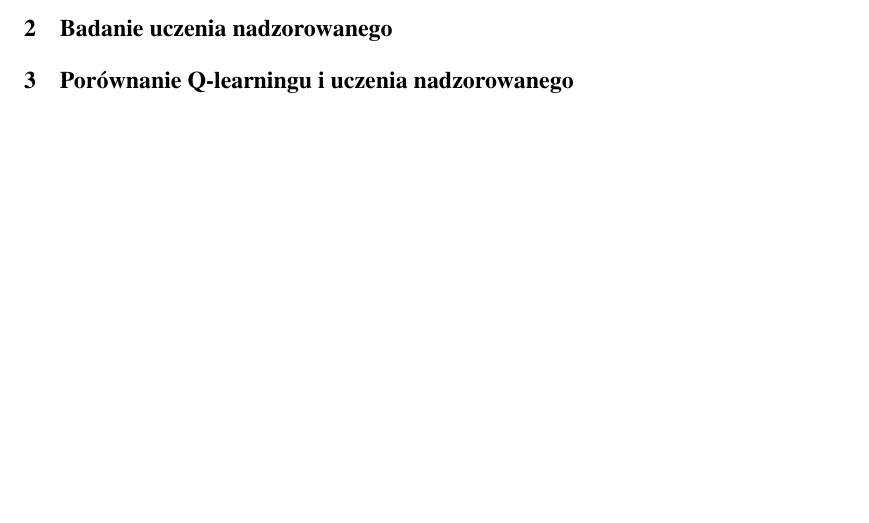
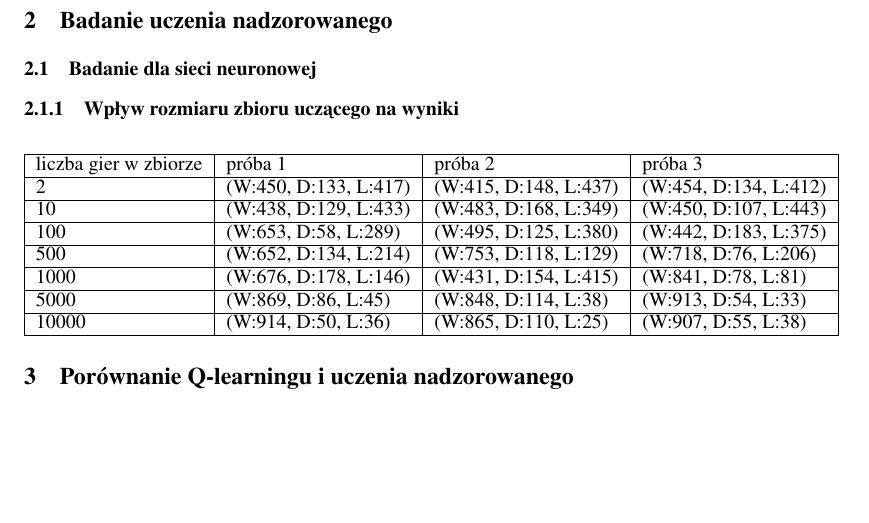
Before and after one commit to Crawenlil/tic-tac-toe, a LaTeX document (doc/sprawko.tex): part of the page before the commit and part of page 2 of 2 after it, cut so that both start at the same text, the shorter picture padded with empty space. Compiled offline with pdfLaTeX.

Commit message:
some superised srawko

```diff
--- a/doc/sprawko.tex
+++ b/doc/sprawko.tex
@@ -55,6 +55,24 @@
 
 \section{Badanie uczenia nadzorowanego}
 
+\subsection{Badanie dla sieci neuronowej}
+
+\subsubsection{Wpływ rozmiaru zbioru uczącego na wyniki}
+
+\begin{center}
+  \begin{tabular}{ | l | l | l | l | }
+    \hline
+    liczba gier w zbiorze & próba 1 & próba 2 & próba 3 \\ \hline
+    2 & (W:450, D:133, L:417) & (W:415, D:148, L:437) & (W:454, D:134, L:412) \\ \hline
+    10 & (W:438, D:129, L:433) & (W:483, D:168, L:349) & (W:450, D:107, L:443) \\ \hline
+    100 & (W:653, D:58, L:289) & (W:495, D:125, L:380) & (W:442, D:183, L:375) \\ \hline
+    500 & (W:652, D:134, L:214) & (W:753, D:118, L:129) & (W:718, D:76, L:206) \\ \hline
+    1000 & (W:676, D:178, L:146) & (W:431, D:154, L:415) & (W:841, D:78, L:81) \\ \hline
+    5000 & (W:869, D:86, L:45) & (W:848, D:114, L:38) & (W:913, D:54, L:33) \\ \hline
+    10000 & (W:914, D:50, L:36) & (W:865, D:110, L:25) & (W:907, D:55, L:38) \\ \hline
+  \end{tabular}
+\end{center}
+
 
 \section{Porównanie Q-learningu i uczenia nadzorowanego}
 
```
Also changed, not shown: 3 other files.
